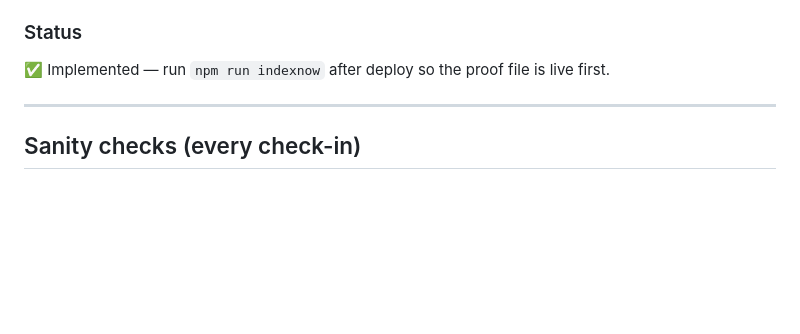
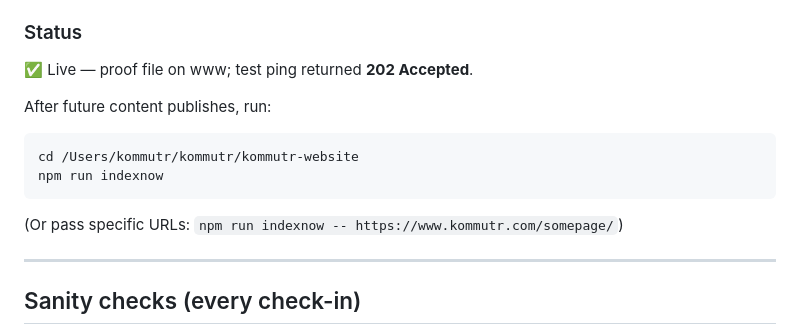
Before and after one commit to kadlolli-kommutr/kommutr-website, a Markdown page: implemented_website.md, the part around the change. GitHub-like rendering; blank space fills up the shorter version.

Commit message:
Mark Phase 6 IndexNow as verified live.
Co-authored-by: Cursor <cursoragent@cursor.com>

````diff
--- a/implemented_website.md
+++ b/implemented_website.md
@@ -231,7 +231,16 @@ Key was generated and hosted on the site (IndexNow allows self-generated keys; B
 - After meaningful publishes, run `npm run indexnow` (or we can automate later)
 
 ### Status
-✅ Implemented — run `npm run indexnow` after deploy so the proof file is live first.
+✅ Live — proof file on www; test ping returned **202 Accepted**.
+
+After future content publishes, run:
+
+```bash
+cd /Users/kommutr/kommutr/kommutr-website
+npm run indexnow
+```
+
+(Or pass specific URLs: `npm run indexnow -- https://www.kommutr.com/somepage/`)
 
 ---
 
````
Also changed, not shown: website.md (+2 -2 lines).
